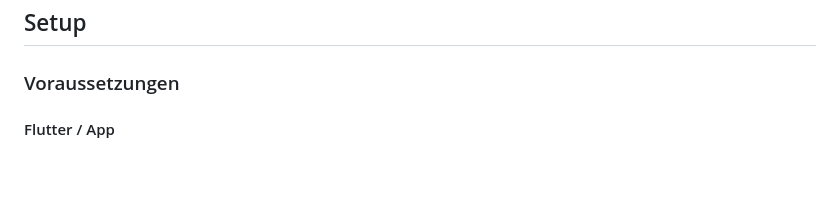
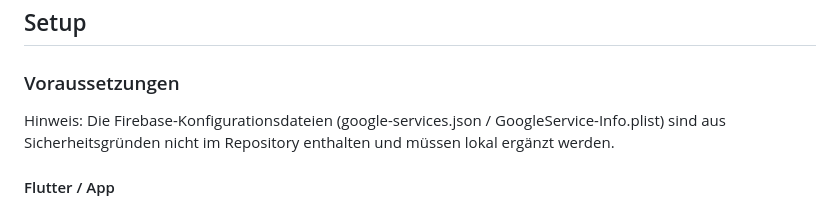
Before and after one commit to Merphurios/bachelorarbeit-musicxml-notenapp, a Markdown page: README.md, the part around the change. Drawn GitHub-style; blank space fills up the shorter version.

```diff
--- a/README.md
+++ b/README.md
@@ -72,6 +72,8 @@ Die Lösung folgt einem klassischen Client-Server-Ansatz:
 
 ### Voraussetzungen
 
+Hinweis: Die Firebase-Konfigurationsdateien (google-services.json / GoogleService-Info.plist) sind aus Sicherheitsgründen nicht im Repository enthalten und müssen lokal ergänzt werden.
+
 #### Flutter / App
 - Flutter: **>= 3.32.0** (siehe `pubspec.lock`)
 - Dart: **>= 3.8.1**
```
